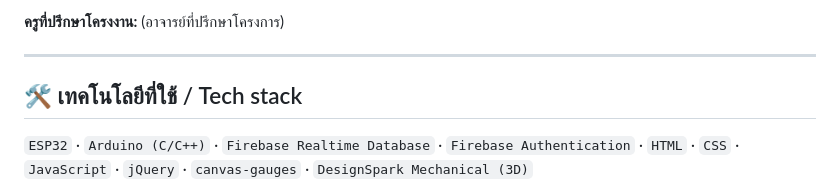
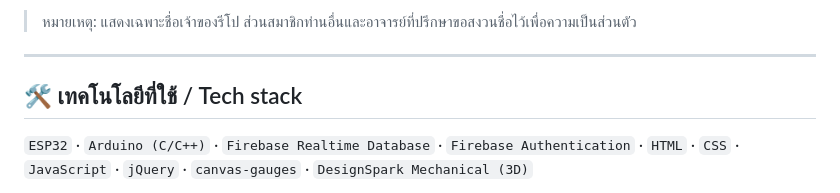
Before and after one commit to winxtxrgit/smart-home-esp32, a Markdown page: README.md, the part around one of its changes. Drawn GitHub-style.

```diff
--- a/README.md
+++ b/README.md
@@ -208,5 +208,5 @@ cd web && firebase deploy
 
-**ครูที่ปรึกษาโครงงาน:** (อาจารย์ที่ปรึกษาโครงการ)
+> หมายเหตุ: แสดงเฉพาะชื่อเจ้าของรีโป ส่วนสมาชิกท่านอื่นและอาจารย์ที่ปรึกษาขอสงวนชื่อไว้เพื่อความเป็นส่วนตัว
 
 ---
 
```
Also changed, not shown: other parts of README.md (+3 -3 lines).
